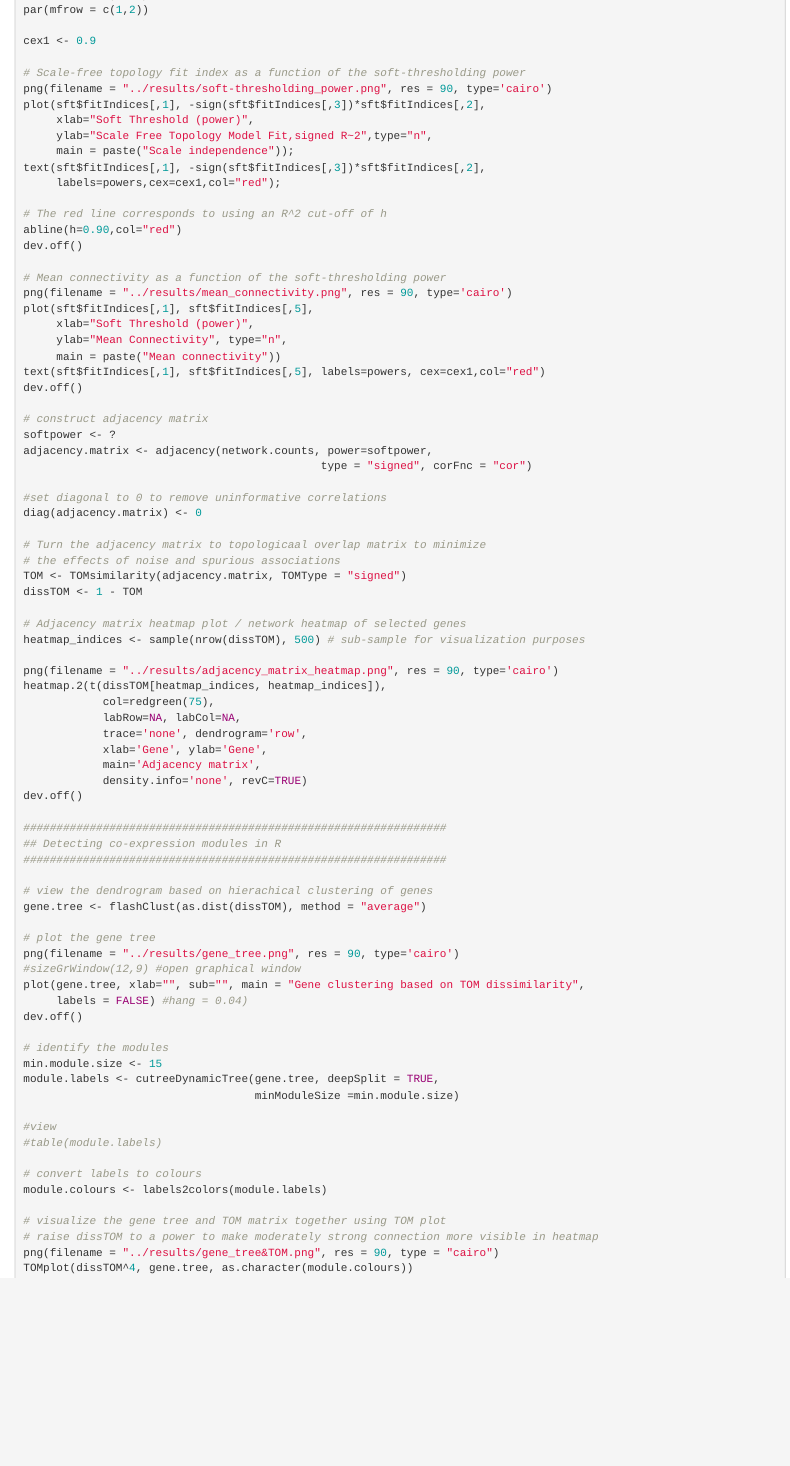
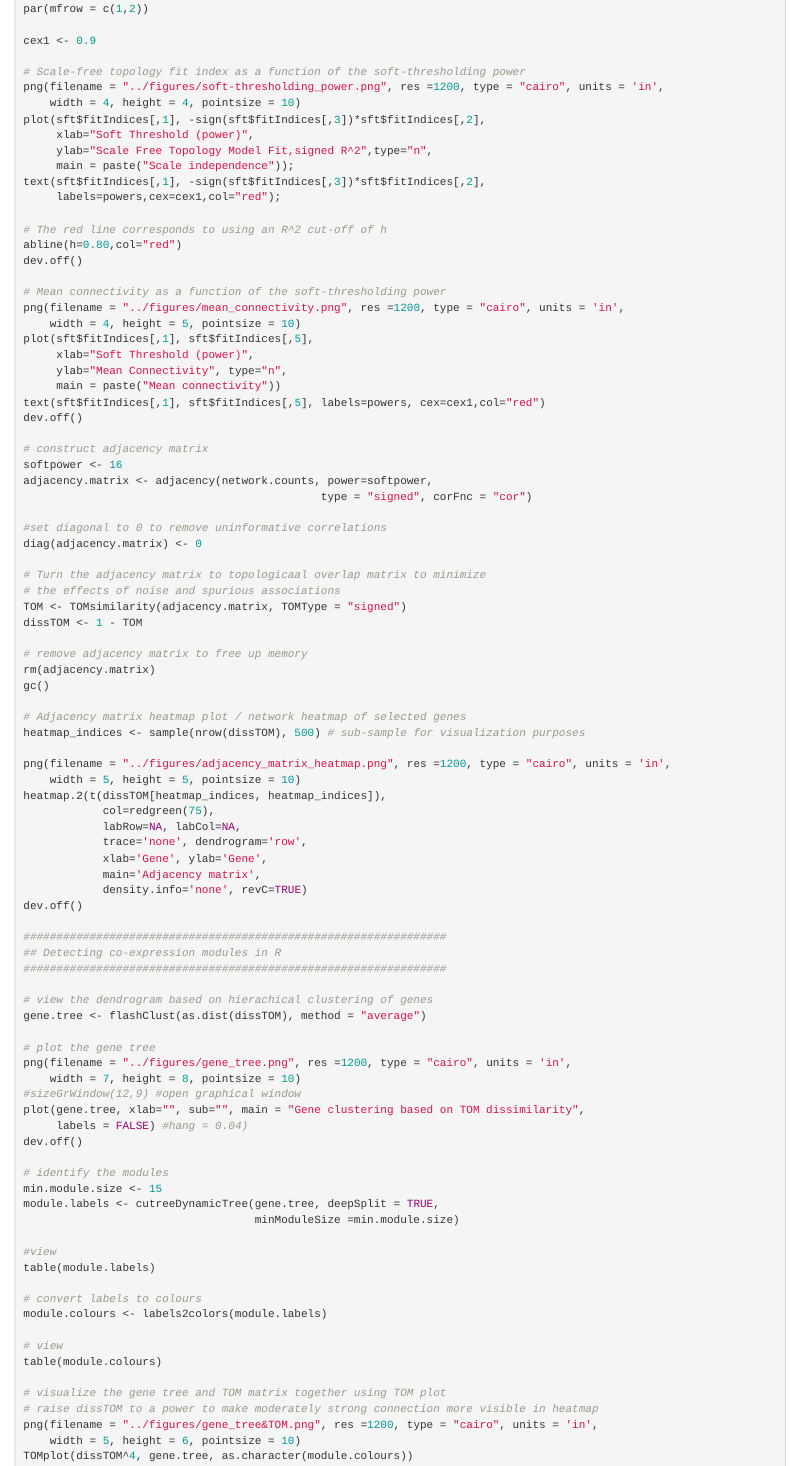
Before and after one commit to wanjauk/tbrucei_gcn, an R Markdown document (analysis/analysis.Rmd): the page in a window 1100 px wide, from 12820 px down before the commit and from 13470 px down after it, so that both start at the same text. Rendered offline with R 4.5, knitr and Pandoc, with nearby package versions.

Commit message:
small tweaks to code while running WGCNA pipeline, add generated figures

```diff
--- a/analysis/analysis.Rmd
+++ b/analysis/analysis.Rmd
@@ -588,20 +591,22 @@ par(mfrow = c(1,2))
 cex1 <- 0.9
 
 # Scale-free topology fit index as a function of the soft-thresholding power
-png(filename = "../results/soft-thresholding_power.png", res = 90, type='cairo')
+png(filename = "../figures/soft-thresholding_power.png", res =1200, type = "cairo", units = 'in',
+    width = 4, height = 4, pointsize = 10)
 plot(sft$fitIndices[,1], -sign(sft$fitIndices[,3])*sft$fitIndices[,2],
      xlab="Soft Threshold (power)",
-     ylab="Scale Free Topology Model Fit,signed R~2",type="n",
+     ylab="Scale Free Topology Model Fit,signed R^2",type="n",
      main = paste("Scale independence"));
 text(sft$fitIndices[,1], -sign(sft$fitIndices[,3])*sft$fitIndices[,2],
      labels=powers,cex=cex1,col="red");
 
 # The red line corresponds to using an R^2 cut-off of h
-abline(h=0.90,col="red")
+abline(h=0.80,col="red")
 dev.off()
 
 # Mean connectivity as a function of the soft-thresholding power
-png(filename = "../results/mean_connectivity.png", res = 90, type='cairo')
+png(filename = "../figures/mean_connectivity.png", res =1200, type = "cairo", units = 'in',
+    width = 4, height = 5, pointsize = 10)
 plot(sft$fitIndices[,1], sft$fitIndices[,5],
      xlab="Soft Threshold (power)",
      ylab="Mean Connectivity", type="n",
@@ -610,7 +615,7 @@ text(sft$fitIndices[,1], sft$fitIndices[,5], labels=powers, cex=cex1,col="red")
 dev.off()
 
 # construct adjacency matrix
-softpower <- ?
+softpower <- 16
 adjacency.matrix <- adjacency(network.counts, power=softpower,
                                              type = "signed", corFnc = "cor")
 
@@ -622,10 +627,15 @@ diag(adjacency.matrix) <- 0
 TOM <- TOMsimilarity(adjacency.matrix, TOMType = "signed")
 dissTOM <- 1 - TOM
 
+# remove adjacency matrix to free up memory
+rm(adjacency.matrix)
+gc()
+
 # Adjacency matrix heatmap plot / network heatmap of selected genes
 heatmap_indices <- sample(nrow(dissTOM), 500) # sub-sample for visualization purposes
 
-png(filename = "../results/adjacency_matrix_heatmap.png", res = 90, type='cairo')
+png(filename = "../figures/adjacency_matrix_heatmap.png", res =1200, type = "cairo", units = 'in',
+    width = 5, height = 5, pointsize = 10)
 heatmap.2(t(dissTOM[heatmap_indices, heatmap_indices]),
             col=redgreen(75),
             labRow=NA, labCol=NA,
@@ -643,7 +653,8 @@ dev.off()
 gene.tree <- flashClust(as.dist(dissTOM), method = "average")
 
 # plot the gene tree
-png(filename = "../results/gene_tree.png", res = 90, type='cairo')
+png(filename = "../figures/gene_tree.png", res =1200, type = "cairo", units = 'in',
+    width = 7, height = 8, pointsize = 10)
 #sizeGrWindow(12,9) #open graphical window
 plot(gene.tree, xlab="", sub="", main = "Gene clustering based on TOM dissimilarity",
      labels = FALSE) #hang = 0.04)
@@ -655,14 +666,18 @@ module.labels <- cutreeDynamicTree(gene.tree, deepSplit = TRUE,
                                    minModuleSize =min.module.size)
 
 #view
-#table(module.labels)
+table(module.labels)
 
 # convert labels to colours
 module.colours <- labels2colors(module.labels)
 
+# view
+table(module.colours)
+
 # visualize the gene tree and TOM matrix together using TOM plot
 # raise dissTOM to a power to make moderately strong connection more visible in heatmap
-png(filename = "../results/gene_tree&TOM.png", res = 90, type = "cairo")
+png(filename = "../figures/gene_tree&TOM.png", res =1200, type = "cairo", units = 'in',
+    width = 5, height = 6, pointsize = 10)
 TOMplot(dissTOM^4, gene.tree, as.character(module.colours))
 dev.off()
 
```
Also changed, not shown: figures/adjacency_matrix_heatmap.png (added), figures/duplicate_rate_SRR039378.png (added), figures/eigengenes_heatmap.png (added), figures/gene_tree&colours.png (added), figures/gene_tree.png (added), figures/mean_connectivity.png (added), figures/merged-original_colours-original_dendro.png (added), figures/module_eigengenes_cluster.png (added), figures/norm.filt_sample_boxplot.pdf (added), figures/norm.filt_sample_boxplot.png, figures/norm.filt_sample_density.pdf (added), figures/norm.filt_sample_density.png, figures/norm.filt_sample_heatmap.png, figures/soft-thresholding_power.png (added), 1 more files, 1 other file.
